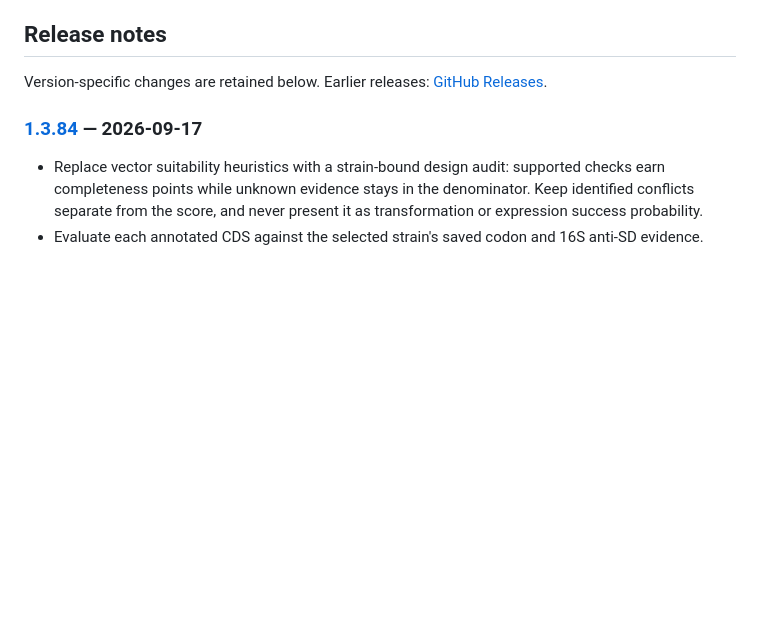
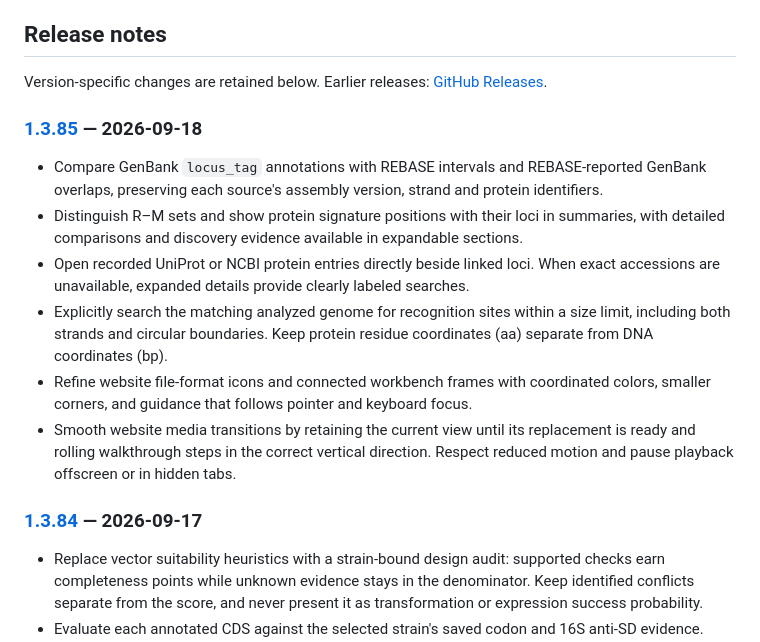
Before and after one commit to JAEYOONSUNG/GeneStudio-releases, a Markdown page: README.md, the part around the change. GitHub-like rendering; blank space fills up the shorter version.

Commit message:
docs: accumulate release notes for v1.3.85

```diff
--- a/README.md
+++ b/README.md
@@ -164,6 +164,17 @@ connected with, or endorsed by, SnapGene or Dotmatics.
 
 Version-specific changes are retained below. Earlier releases: [GitHub Releases](https://github.com/JAEYOONSUNG/GeneStudio-releases/releases).
 
+<!-- gene-studio:release:1.3.85:begin published-at=2026-09-18T02:11:39.000Z -->
+### [1.3.85](https://github.com/JAEYOONSUNG/GeneStudio-releases/releases/tag/v1.3.85) — 2026-09-18
+
+- Compare GenBank `locus_tag` annotations with REBASE intervals and REBASE-reported GenBank overlaps, preserving each source's assembly version, strand and protein identifiers.
+- Distinguish R–M sets and show protein signature positions with their loci in summaries, with detailed comparisons and discovery evidence available in expandable sections.
+- Open recorded UniProt or NCBI protein entries directly beside linked loci. When exact accessions are unavailable, expanded details provide clearly labeled searches.
+- Explicitly search the matching analyzed genome for recognition sites within a size limit, including both strands and circular boundaries. Keep protein residue coordinates (aa) separate from DNA coordinates (bp).
+- Refine website file-format icons and connected workbench frames with coordinated colors, smaller corners, and guidance that follows pointer and keyboard focus.
+- Smooth website media transitions by retaining the current view until its replacement is ready and rolling walkthrough steps in the correct vertical direction. Respect reduced motion and pause playback offscreen or in hidden tabs.
+<!-- gene-studio:release:1.3.85:end -->
+
 <!-- gene-studio:release:1.3.84:begin published-at=2026-09-17T13:15:52.000Z -->
 ### [1.3.84](https://github.com/JAEYOONSUNG/GeneStudio-releases/releases/tag/v1.3.84) — 2026-09-17
 
```
